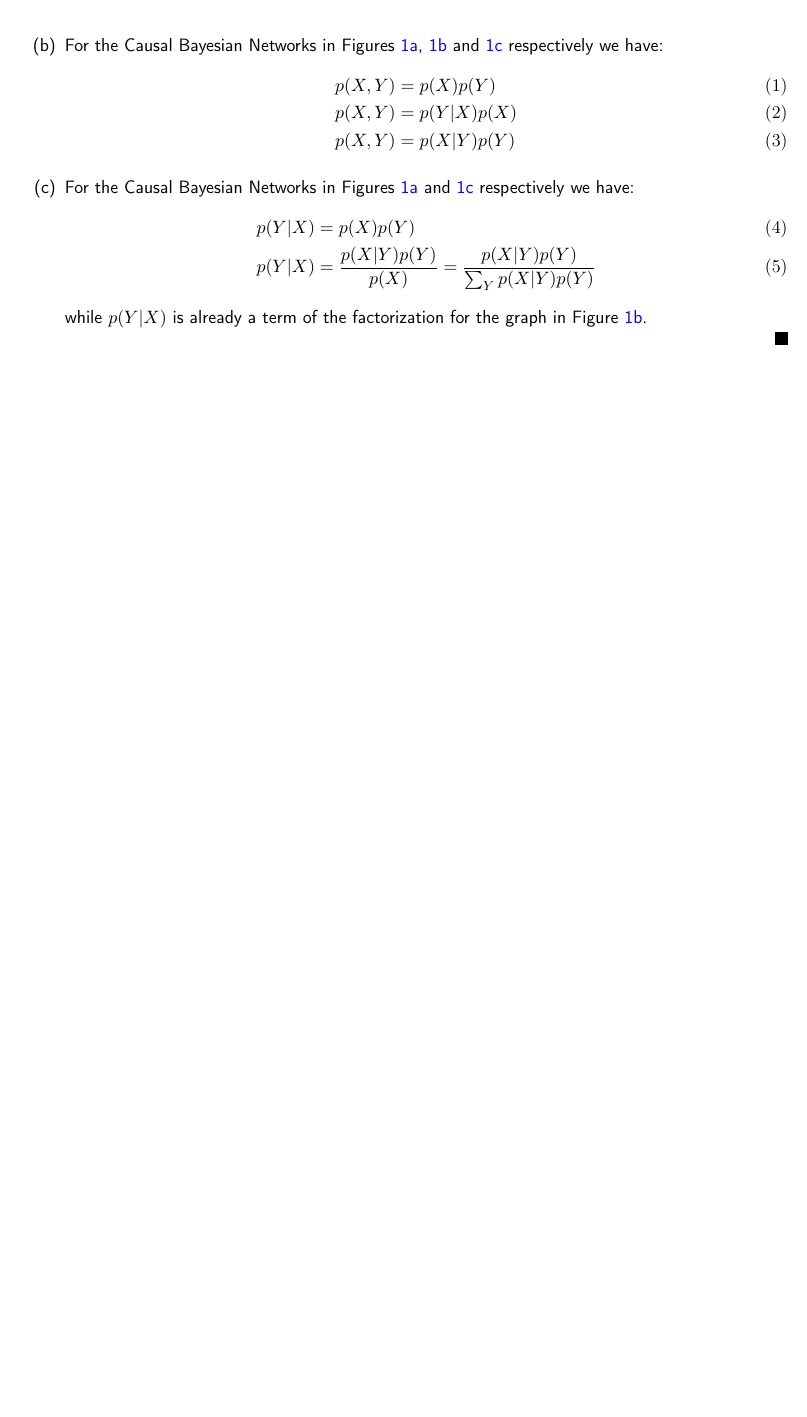
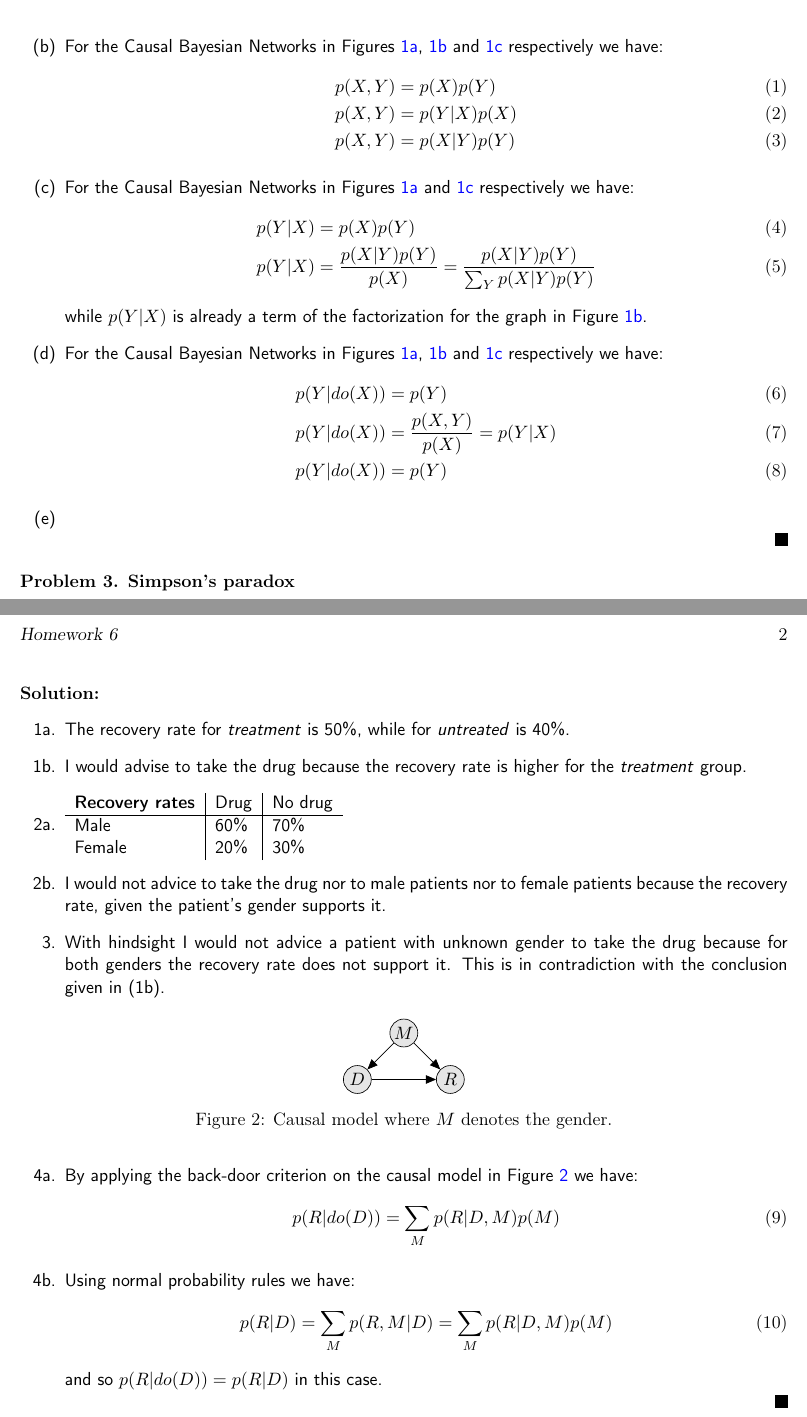
Before and after one commit to Vasileios-Charatsidis/machine-learning-2, a LaTeX problem sheet (hw6/hw6-sol.tex): part of the page before the commit and two parts of pages 1 and 2 of 2 after it, the two joined at a grey line, cut so that both start at the same text, the shorter picture padded with empty space. Compiled offline with pdfLaTeX.

Commit message:
done something [hw6]

```diff
--- a/hw6/hw6-sol.tex
+++ b/hw6/hw6-sol.tex
@@ -60,6 +60,60 @@
 			\end{align}
 			while $p(Y|X)$ is already a term of the factorization for the graph in
 			Figure \ref{fig:cbn2}.
+		\item[(d)] For the Causal Bayesian Networks in Figures \ref{fig:cbn1},
+			\ref{fig:cbn2} and \ref{fig:cbn3} respectively we have:
+			\begin{align}
+				p(Y|do(X)) &= p(Y) \\
+				p(Y|do(X)) &= \frac{p(X,Y)}{p(X)} = p(Y|X) \\
+				p(Y|do(X)) &= p(Y)
+			\end{align}
+		\item[(e)] % TODO
+	\end{itemize}
+\end{sol}
+\end{problem}
+
+\begin{problem}{\textbf{Simpson's paradox}}
+\begin{sol}
+	\begin{itemize}
+		\item[1a.] The recovery rate for \textit{treatment} is 50\%, while for
+			\textit{untreated} is 40\%.
+		\item[1b.] I would advise to take the drug because the recovery rate is
+			higher for the \textit{treatment} group.
+		\item[2a.]
+			\begin{tabular}[H]{ l | l | l }
+				\textbf{Recovery rates} & Drug & No drug \\
+				\hline
+				Male & 60\% & 70\% \\
+				Female & 20\% & 30\%
+			\end{tabular}
+		\item[2b.] I would not advice to take the drug nor to male patients nor to
+			female patients because the recovery rate, given the patient's gender supports it.
+		\item[3.] With hindsight I would not advice a patient with unknown gender to
+			take the drug because for both genders the recovery rate does not support
+			it. This is in contradiction with the conclusion given in (1b).
+		\begin{figure}[H]
+			\centering
+			\begin{tikzpicture}
+				\node[obs] (M) at (0,0) {$M$};
+				\node[obs] (D) at (-1,-1) {$D$};
+				\node[obs] (R) at(1,-1) {$R$};
+				\draw[->] (M) -- (D);
+				\draw[->] (M) -- (R);
+				\draw[->] (D) -- (R);
+			\end{tikzpicture}
+			\caption{Causal model where $M$ denotes the gender.}
+			\label{fig:p3i}
+		\end{figure}
+		\item[4a.] By applying the back-door criterion on the causal model in Figure
+			\ref{fig:p3i} we have:
+			\begin{align}
+				p(R|do(D)) &= \sum_M p(R|D,M)p(M)
+			\end{align}
+		\item[4b.] Using normal probability rules we have:
+			\begin{align}
+				p(R|D) &= \sum_M p(R,M|D) = \sum_M p(R|D,M)p(M)
+			\end{align}
+			and so $p(R|do(D)) = p(R|D)$ in this case.
 	\end{itemize}
 \end{sol}
 \end{problem}
```
Also changed, not shown: hw6/hw6-sol.pdf.
